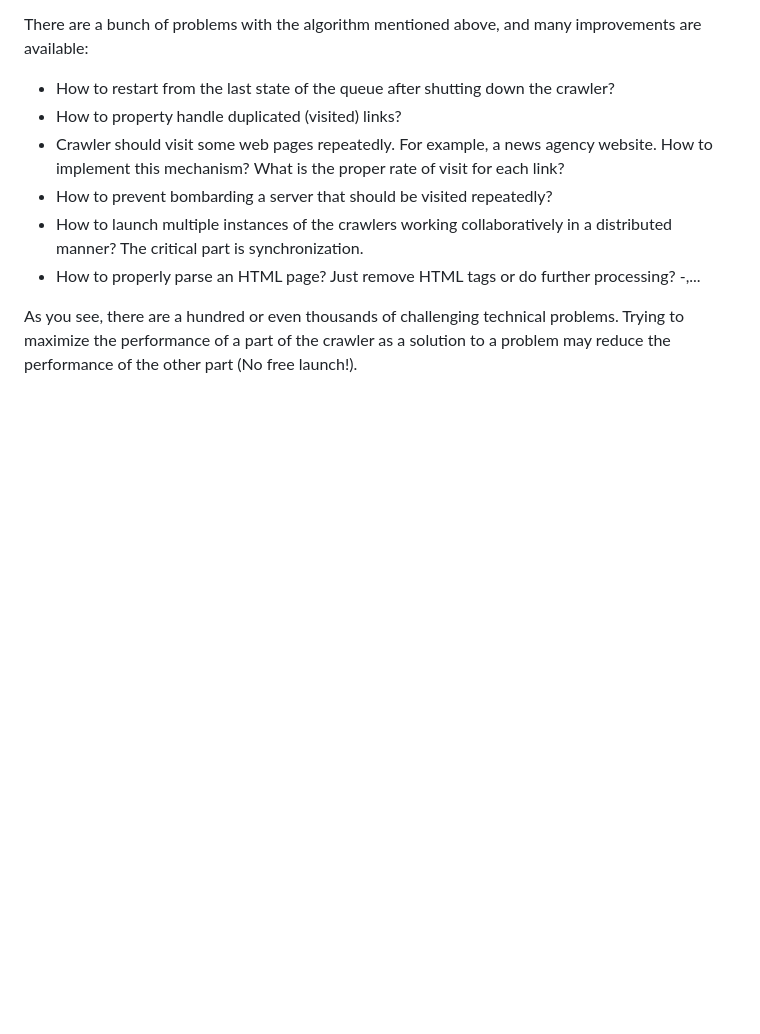
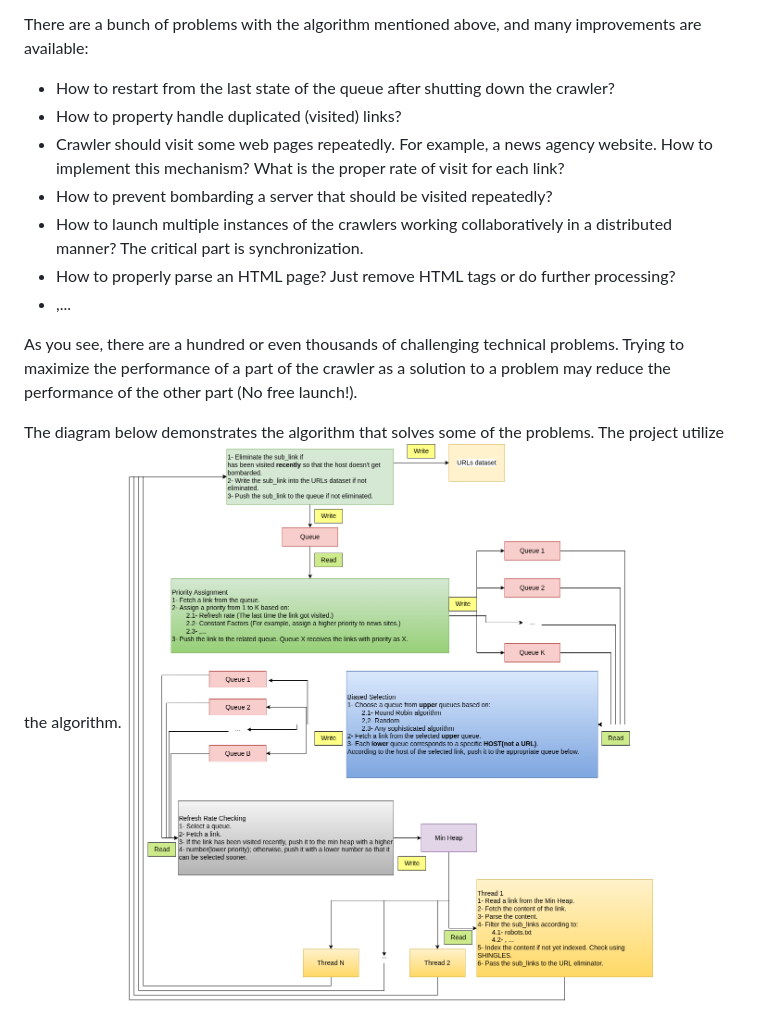
Before and after one commit to MehranTaghian/news-search-engine, a Markdown page: README.md, the part around the change. GitHub-like rendering; pictures changed too: crawling-algorithm.drawio.png (added); blank space fills up the shorter version.

Commit message:
Add crawling algorithm flowchart

```diff
--- a/README.md
+++ b/README.md
@@ -75,6 +75,9 @@ There are a bunch of problems with the algorithm mentioned above, and many impro
 - How to prevent bombarding a server that should be visited repeatedly?
 - How to launch multiple instances of the crawlers working collaboratively in a distributed manner? The critical part is synchronization.
 - How to properly parse an HTML page? Just remove HTML tags or do further processing?
--,...
+- ,...
 
 As you see, there are a hundred or even thousands of challenging technical problems. Trying to maximize the performance of a part of the crawler as a solution to a problem may reduce the performance of the other part (No free launch!).
+
+The diagram below demonstrates the algorithm that solves some of the problems. The project utilize the algorithm.
+![crawling algorithm](./crawling-algorithm.drawio.png)
```
Also changed, not shown: 1 other file.
